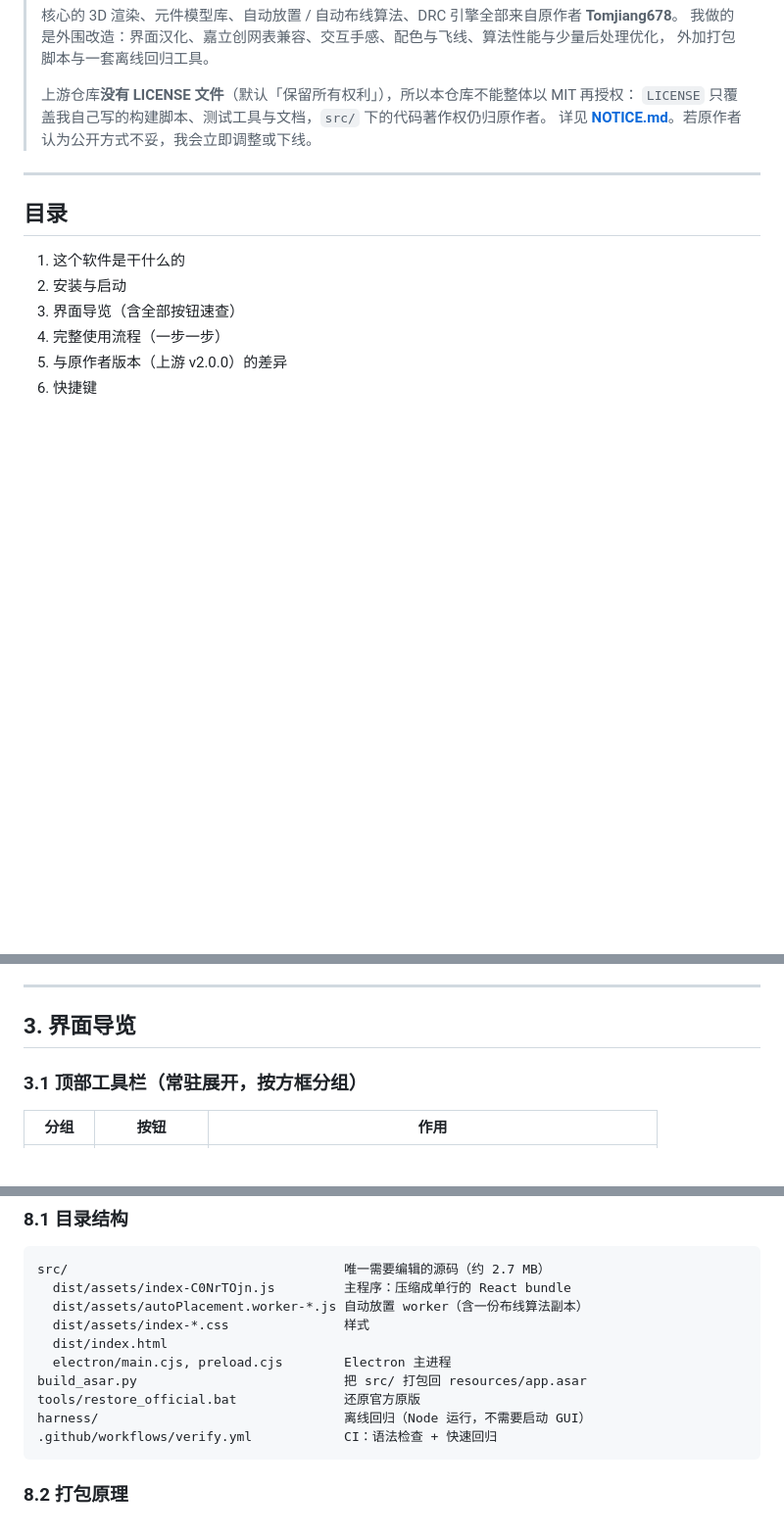
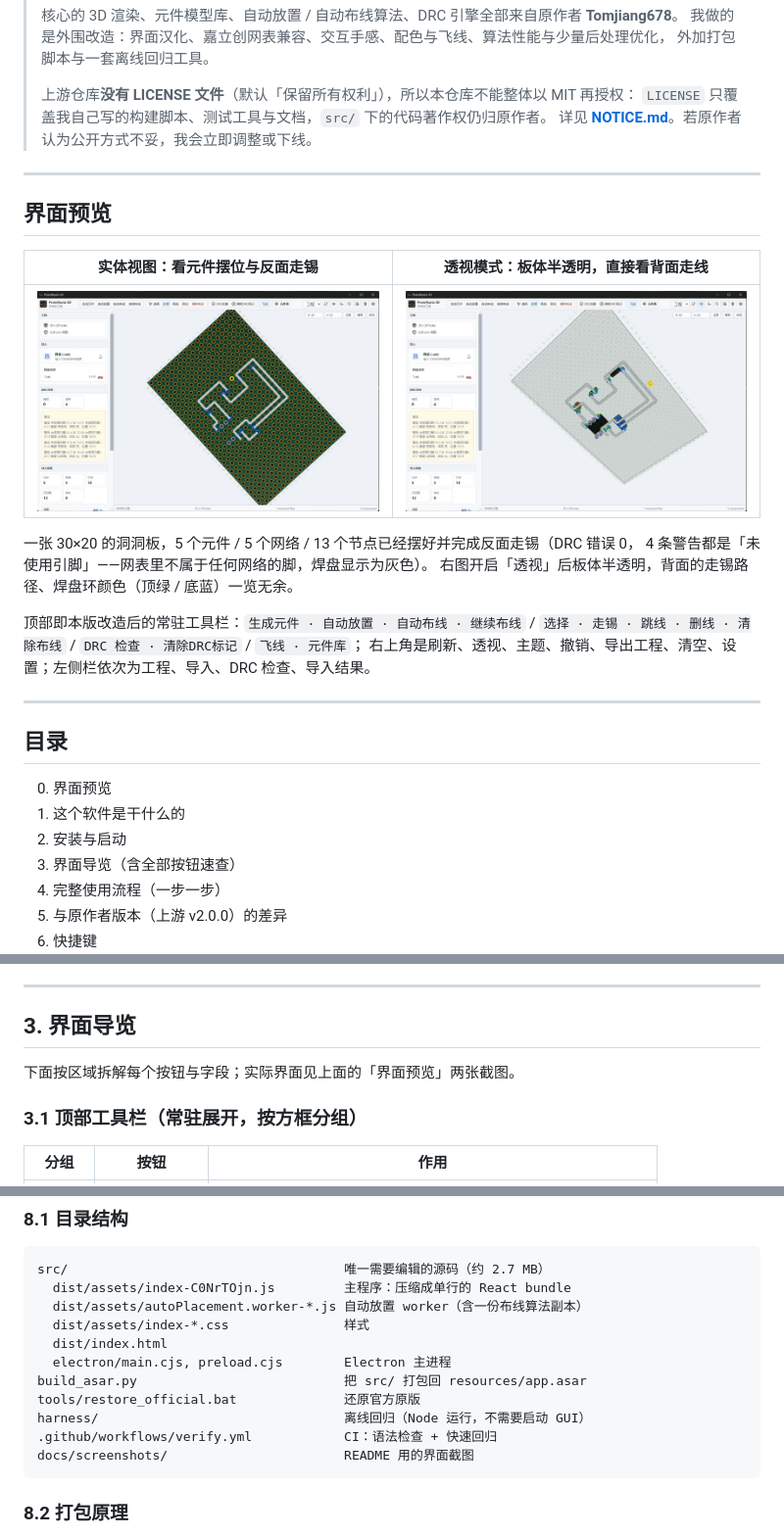
Before and after one commit to november-is-your-birthday/HoleRoute3D, a Markdown page: README.md, 3 parts joined by grey strips. Shown at 98% size. Drawn GitHub-style; pictures changed too: docs/screenshots/board-solid.jpg (added), docs/screenshots/board-xray.jpg (added); blank space fills up the shorter version.

Commit message:
README 增加界面预览：实体视图与透视模式两张实机截图，并补充工具栏说明

````diff
--- a/README.md
+++ b/README.md
@@ -27,8 +27,25 @@
 
 ---
 
+## 界面预览
+
+| 实体视图：看元件摆位与反面走锡 | 透视模式：板体半透明，直接看背面走线 |
+|---|---|
+| ![实体视图](docs/screenshots/board-solid.jpg) | ![透视模式](docs/screenshots/board-xray.jpg) |
+
+一张 30×20 的洞洞板，5 个元件 / 5 个网络 / 13 个节点已经摆好并完成反面走锡（DRC 错误 0，
+4 条警告都是「未使用引脚」——网表里不属于任何网络的脚，焊盘显示为灰色）。
+右图开启「透视」后板体半透明，背面的走锡路径、焊盘环颜色（顶绿 / 底蓝）一览无余。
+
+顶部即本版改造后的常驻工具栏：`生成元件 · 自动放置 · 自动布线 · 继续布线` /
+`选择 · 走锡 · 跳线 · 删线 · 清除布线` / `DRC 检查 · 清除DRC标记` / `飞线 · 元件库`；
+右上角是刷新、透视、主题、撤销、导出工程、清空、设置；左侧栏依次为工程、导入、DRC 检查、导入结果。
+
+---
+
 ## 目录
 
+0. 界面预览
 1. 这个软件是干什么的
 2. 安装与启动
 3. 界面导览（含全部按钮速查）
@@ -109,6 +126,8 @@ python build_asar.py           # 正式打包，旧包自动备份为 app.asar.p
 ---
 
 ## 3. 界面导览
+
+下面按区域拆解每个按钮与字段；实际界面见上面的「界面预览」两张截图。
 
 ### 3.1 顶部工具栏（常驻展开，按方框分组）
 
@@ -474,6 +493,7 @@ build_asar.py                           把 src/ 打包回 resources/app.asar
 tools/restore_official.bat              还原官方原版
 harness/                                离线回归（Node 运行，不需要启动 GUI）
 .github/workflows/verify.yml            CI：语法检查 + 快速回归
+docs/screenshots/                       README 用的界面截图
 ```
 
 ### 8.2 打包原理
````
